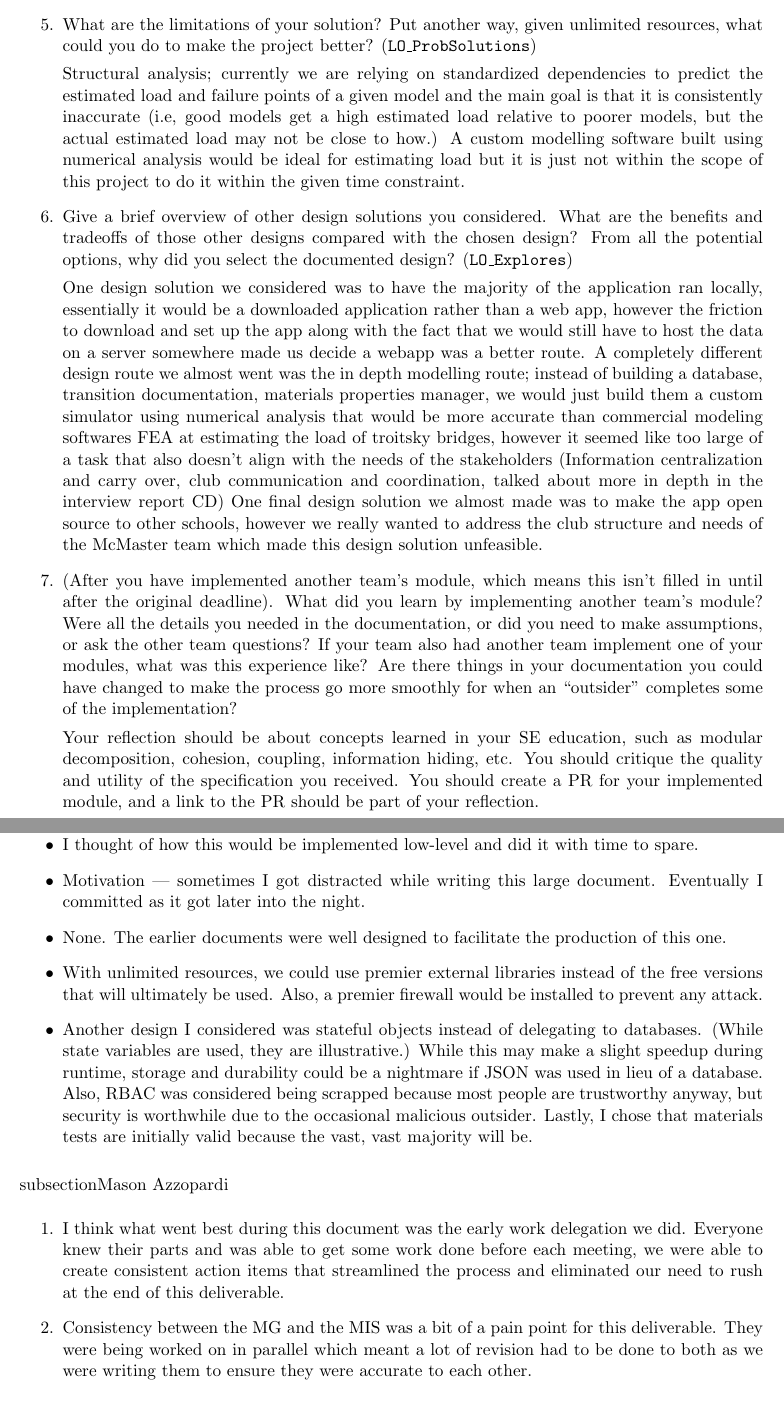
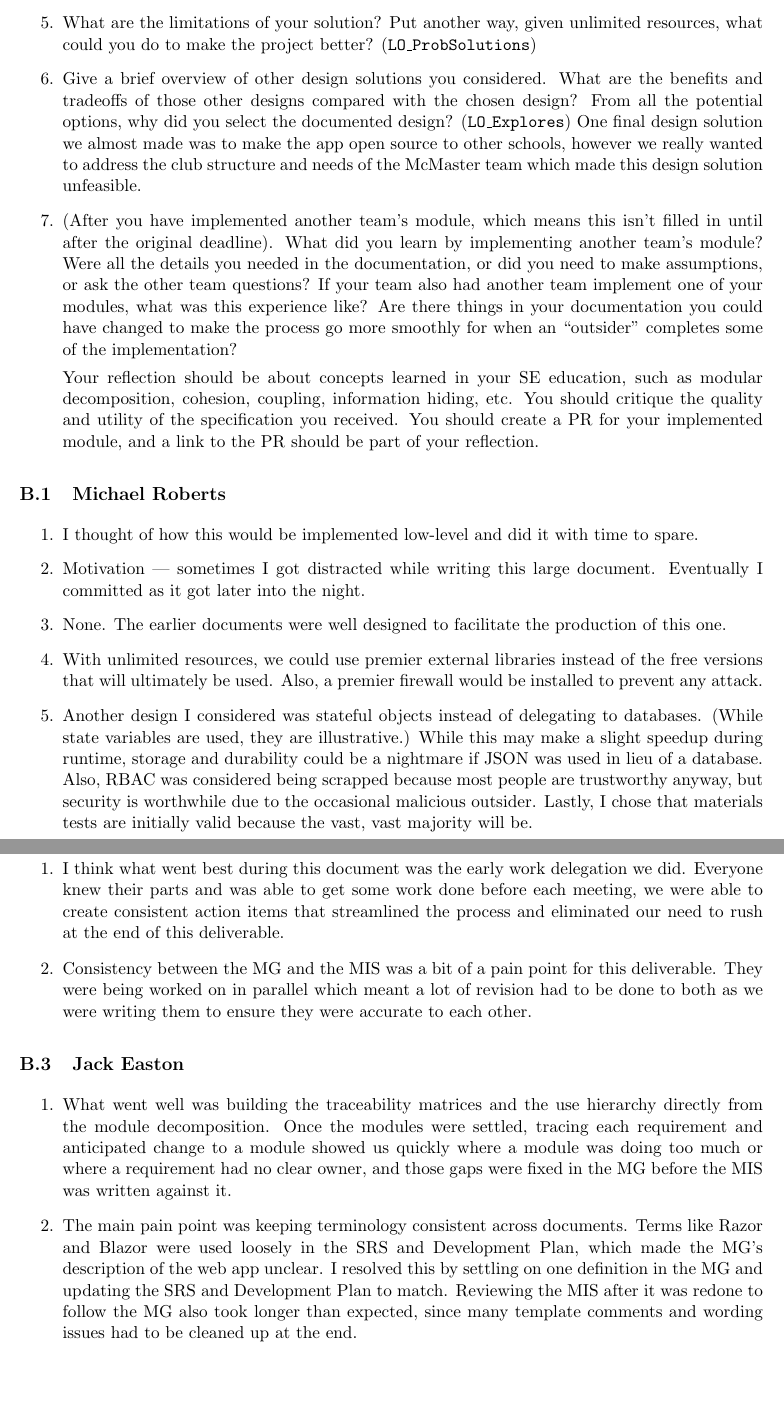
Before and after one commit to JackEaston4/Troitsky-Toolbox, a LaTeX document (docs/Design/SoftDetailedDes/MIS.tex): two parts of pages 71 and 72 of 72, joined at a grey line, cut so that both start at the same text, the shorter picture padded with empty space. Compiled offline with pdfLaTeX.

Commit message:
added Jack's Rev-1 reflection

```diff
--- a/docs/Design/SoftDetailedDes/MIS.tex
+++ b/docs/Design/SoftDetailedDes/MIS.tex
@@ -2261,29 +2261,31 @@ graduate attribute of Problem Analysis and Design.
   \item Which of your design decisions stemmed from speaking to your client(s) or a proxy (e.g., your peers, stakeholders, potential users)? For those that were not, why, and where did they come from?
   \item While creating the design doc, what parts of your other documents (e.g., requirements, hazard analysis, etc.), if any, needed to be changed, and why?
   \item What are the limitations of your solution? Put another way, given unlimited resources, what could you do to make the project better? (\texttt{LO\_ProbSolutions})
-
-  Structural analysis; currently we are relying on standardized dependencies to predict the estimated load and failure points of a given model and the main goal is that it is consistently inaccurate (i.e, good models get a high estimated load relative to poorer models, but the actual estimated load may not be close to how.) A custom modelling software built using numerical analysis would be ideal for estimating load but it is just not within the scope of this project to do it within the given time constraint.
   \item Give a brief overview of other design solutions you considered. What are the benefits and tradeoffs of those other designs compared with the chosen design? From all the potential options, why did you select the documented design? (\texttt{LO\_Explores})
-
-One design solution we considered was to have the majority of the application ran locally, essentially it would be a downloaded application rather than a web app, however the friction to download and set up the app along with the fact that we would still have to host the data on a server somewhere made us decide a webapp was a better route.
-  A completely different design route we almost went was the in depth modelling route; instead of building a database, transition documentation, materials properties manager, we would just build them a custom simulator using numerical analysis that would be more accurate than commercial modeling softwares FEA at estimating the load of troitsky bridges, however it seemed like too large of a task that also doesn't align with the needs of the stakeholders (Information centralization and carry over, club communication and coordination, talked about more in depth in the interview report CD)
   One final design solution we almost made was to make the app open source to other schools, however we really wanted to address the club structure and needs of the McMaster team which made this design solution unfeasible.
   \item (After you have implemented another team's module, which means this isn't filled in until after the original deadline). What did you learn by implementing another team's module? Were all the details you needed in the documentation, or did you need to make assumptions, or ask the other team questions? If your team also had another team implement one of your modules, what was this experience like? Are there things in your documentation you could have changed to make the process go more smoothly for when an ``outsider'' completes some of the implementation?
 
   Your reflection should be about concepts learned in your SE education, such as modular decomposition, cohesion, coupling, information hiding, etc. You should critique the quality and utility of the specification you received. You should create a PR for your implemented module, and a link to the PR should be part of your reflection.
 \end{enumerate}
 
-\subsection{Michael}
-\begin{itemize}
+\subsection{Michael Roberts}
+\begin{enumerate}
   \item I thought of how this would be implemented low-level and did it with time to spare.
   \item Motivation --- sometimes I got distracted while writing this large document. Eventually I committed as it got later into the night.
   \item None. The earlier documents were well designed to facilitate the production of this one.
   \item With unlimited resources, we could use premier external libraries instead of the free versions that will ultimately be used. Also, a premier firewall would be installed to prevent any attack.
   \item Another design I considered was stateful objects instead of delegating to databases. (While state variables are used, they are illustrative.) While this may make a slight speedup during runtime, storage and durability could be a nightmare if JSON was used in lieu of a database. Also, RBAC was considered being scrapped because most people are trustworthy anyway, but security is worthwhile due to the occasional malicious outsider. Lastly, I chose that materials tests are initially valid because the vast, vast majority will be.
-\end{itemize}
-subsection{Mason Azzopardi}
+\end{enumerate}
+
+\subsection{Mason Azzopardi}
 \begin{enumerate}
   \item I think what went best during this document was the early work delegation we did. Everyone knew their parts and was able to get some work done before each meeting, we were able to create consistent action items that streamlined the process and eliminated our need to rush at the end of this deliverable.
   \item Consistency between the MG and the MIS was a bit of a pain point for this deliverable. They were being worked on in parallel which meant a lot of revision had to be done to both as we were writing them to ensure they were accurate to each other.
 \end{enumerate}
+
+\subsection{Jack Easton}
+\begin{enumerate}
+  \item What went well was building the traceability matrices and the use hierarchy directly from the module decomposition. Once the modules were settled, tracing each requirement and anticipated change to a module showed us quickly where a module was doing too much or where a requirement had no clear owner, and those gaps were fixed in the MG before the MIS was written against it.
+  \item The main pain point was keeping terminology consistent across documents. Terms like Razor and Blazor were used loosely in the SRS and Development Plan, which made the MG's description of the web app unclear. I resolved this by settling on one definition in the MG and updating the SRS and Development Plan to match. Reviewing the MIS after it was redone to follow the MG also took longer than expected, since many template comments and wording issues had to be cleaned up at the end.
+\end{enumerate}
 \end{document}
```
